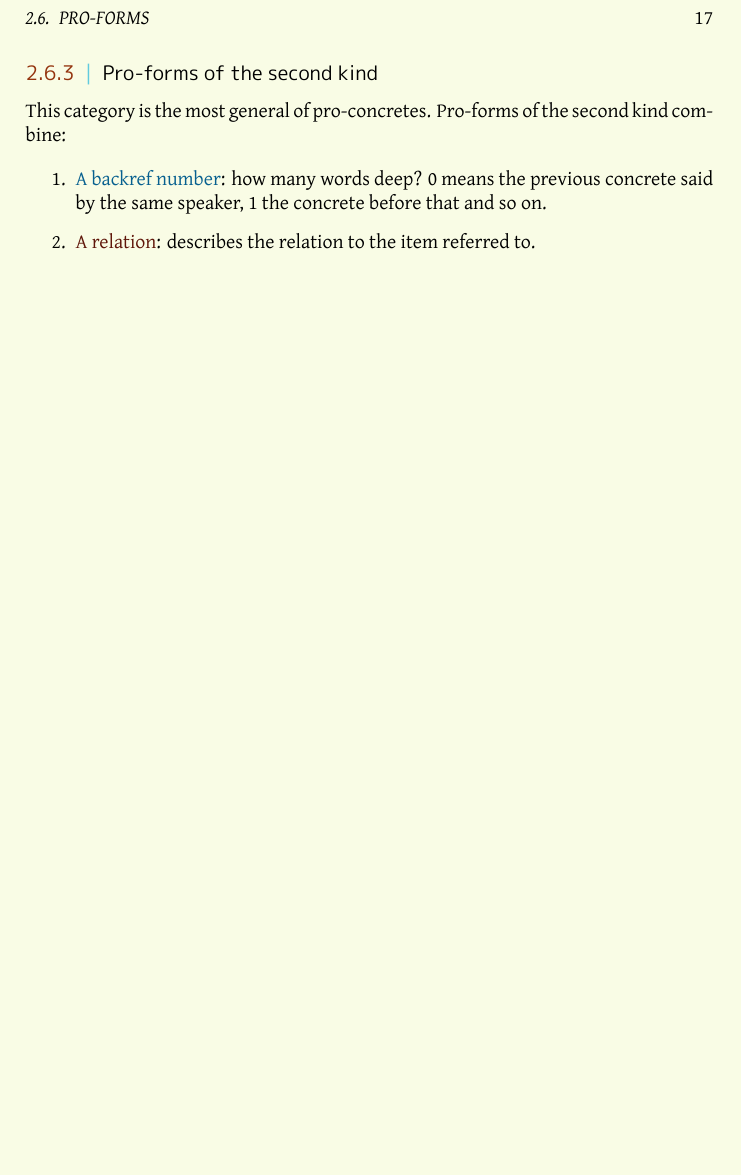
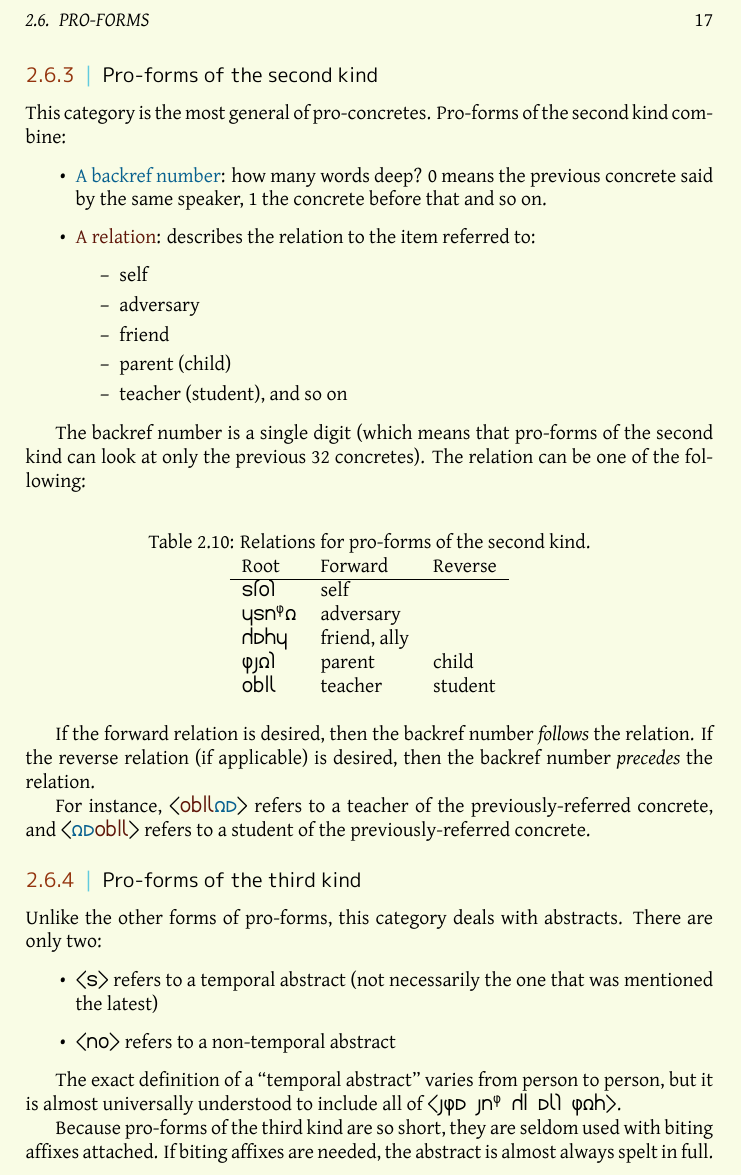
Before and after one commit to bluebear94/uruwi-conlangs, a LaTeX thesis (8/main.tex): part of page 17 of 22, cut so that both start at the same text, the shorter picture padded with empty space. The pictures show the PDF file out/8.pdf that the author committed with the source.

Commit message:
Finish pro-forms

```diff
--- a/8/main.tex
+++ b/8/main.tex
@@ -556,10 +556,50 @@ A previously mentioned concrete may, instead of receiving the usual class / muta
 
 This category is the most general of pro-concretes. Pro-forms of the second kind combine:
 
-\begin{enumerate}
+\begin{itemize}
   \item \hlvii{A backref number}: how many words deep? 0 means the previous concrete said by the same speaker, 1 the concrete before that and so on.
-  \item \hlix{A relation}: describes the relation to the item referred to.
-\end{enumerate}
+  \item \hlix{A relation}: describes the relation to the item referred to:
+  \begin{itemize}
+    \item self
+    \item adversary
+    \item friend
+    \item parent (child)
+    \item teacher (student), and so on
+  \end{itemize}
+\end{itemize}
+
+The backref number is a single digit (which means that pro-forms of the second kind can look at only the previous 32 concretes). The relation can be one of the following:
+
+\begin{table}[h]
+  \caption{Relations for pro-forms of the second kind.}
+  \centering
+  \begin{tabular}{>{\kardinal}lll}
+    \textnormal{Root} & Forward & Reverse \\
+    \hline
+    jtwk & self & \\
+    yjn\^gd & adversary & \\
+    cmhy & friend, ally & \\
+    gsdk & parent & child \\
+    wblx & teacher & student \\
+  \end{tabular}
+\end{table}
+
+If the forward relation is desired, then the backref number \emph{follows} the relation. If the reverse relation (if applicable) is desired, then the backref number \emph{precedes} the relation.
+
+For instance, \hortho{\hlix{wblx}\hlvii{dm}} refers to a teacher of the previously-referred concrete, and \hortho{\hlvii{dm}\hlix{wblx}} refers to a student of the previously-referred concrete.
+
+\subsection{Pro-forms of the third kind}
+
+Unlike the other forms of pro-forms, this category deals with abstracts. There are only two:
+
+\begin{itemize}
+  \item \hortho{j} refers to a temporal abstract (not necessarily the one that was mentioned the latest)
+  \item \hortho{nw} refers to a non-temporal abstract
+\end{itemize}
+
+The exact definition of a ``temporal abstract'' varies from person to person, but it is almost universally understood to include all of \hortho{sgm sn\^g cl mxk gdh}.
+
+Because pro-forms of the third kind are so short, they are seldom used with biting affixes attached. If biting affixes are needed, the abstract is almost always spelt in full.
 
 \chapter{Numerals}
 \label{chapter:numerals}
```
Also changed, not shown: out/8.pdf, 1 other file.
